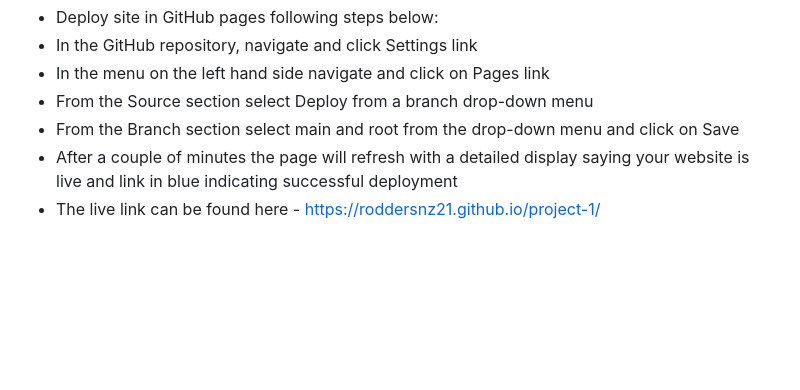
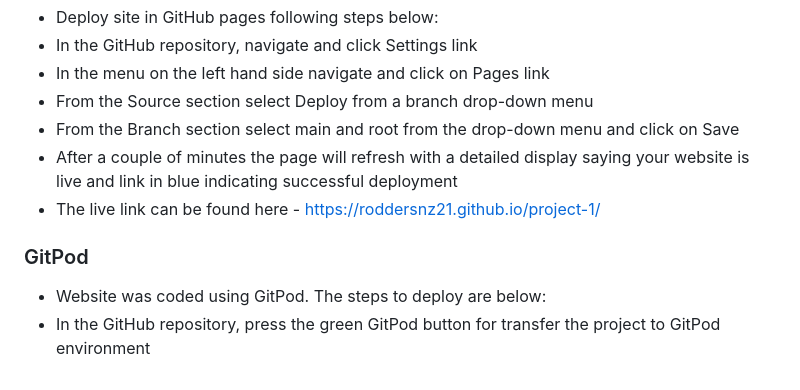
Before and after one commit to roddersnz21/project-1, a Markdown page: README.md, the part around the change. GitHub-like rendering; blank space fills up the shorter version.

Commit message:
Add GitPod to Deployment section

```diff
--- a/README.md
+++ b/README.md
@@ -200,3 +200,7 @@ Hero Pizza is a family owned Italian pizzeria based in Dublin 15 for over 20 yea
 - From the Branch section select main and root from the drop-down menu and click on Save
 - After a couple of minutes the page will refresh with a detailed display saying your website is live and link in blue indicating successful deployment
 - The live link can be found here - https://roddersnz21.github.io/project-1/
+
+### GitPod
+  - Website was coded using GitPod. The steps to deploy are below:
+  - In the GitHub repository, press the green GitPod button for transfer the project to GitPod environment
```
